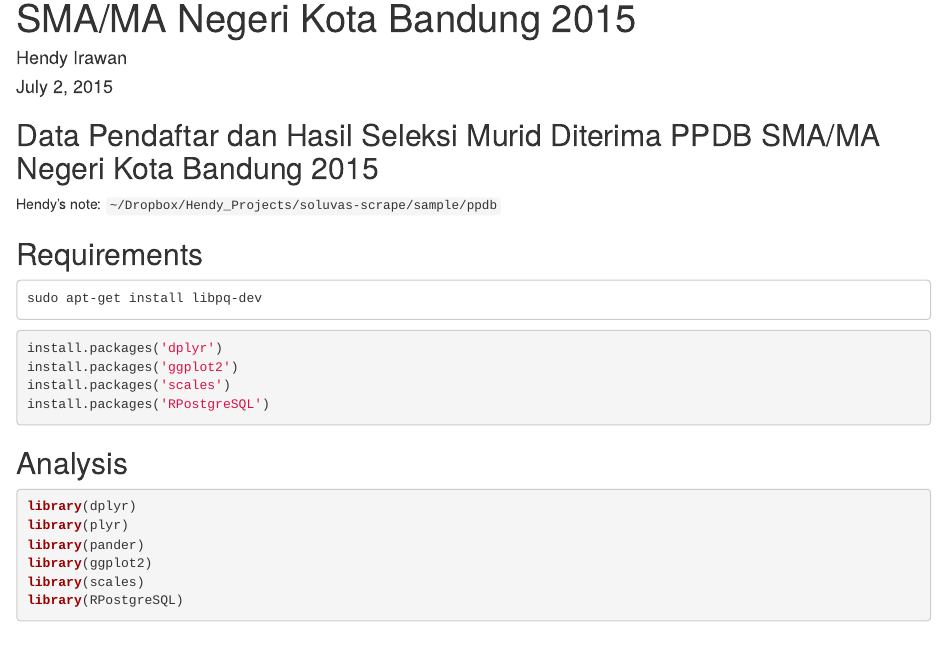
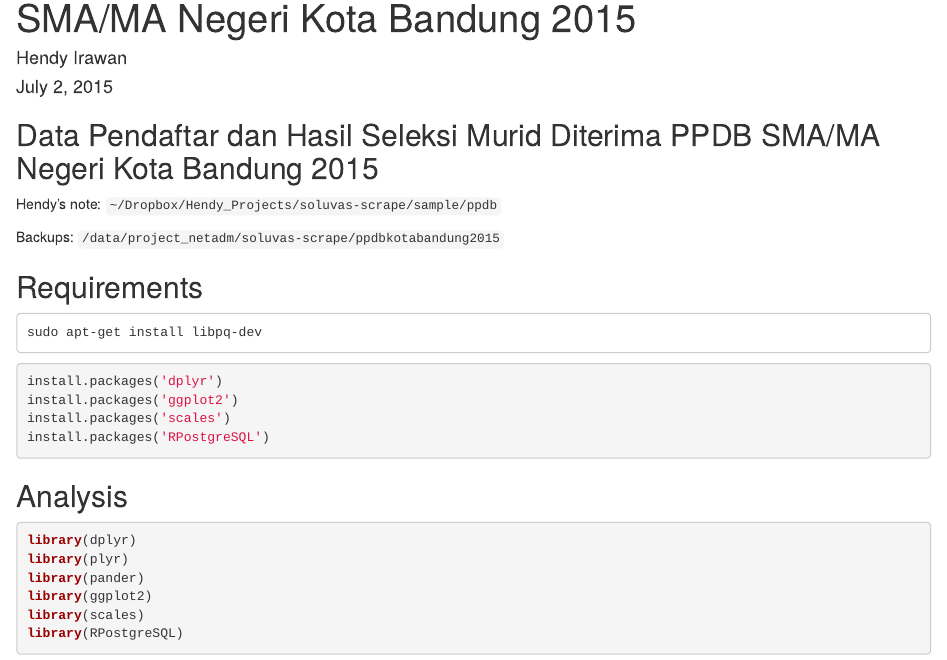
Before and after one commit to ceefour/edu-stats, an R Markdown document (filtered-ppdb-sma-kotabandung-2015.Rmd): the page in a window 1100 px wide, from 70 px down. Rendered offline with R 4.5, knitr and Pandoc, with nearby package versions; some code elsewhere in the file could not run offline.

Commit message:
Update Sat Jul  4 21:55:08 WIB 2015

```diff
--- a/filtered-ppdb-sma-kotabandung-2015.Rmd
+++ b/filtered-ppdb-sma-kotabandung-2015.Rmd
@@ -10,6 +10,8 @@ output:
 ## Data Pendaftar dan Hasil Seleksi Murid Diterima PPDB SMA/MA Negeri Kota Bandung 2015
 
 Hendy's note: `~/Dropbox/Hendy_Projects/soluvas-scrape/sample/ppdb`
+
+Backups: `/data/project_netadm/soluvas-scrape/ppdbkotabandung2015`
 
 ## Requirements
 
```
Also changed, not shown: filtered-ppdb-sma-kotabandung-2015.html, filtered-ppdb-sma-kotabandung-2015_files/figure-html/unnamed-chunk-4-1.png, filtered-ppdb-sma-kotabandung-2015_files/figure-html/unnamed-chunk-4-10.png, filtered-ppdb-sma-kotabandung-2015_files/figure-html/unnamed-chunk-4-11.png, filtered-ppdb-sma-kotabandung-2015_files/figure-html/unnamed-chunk-4-12.png, filtered-ppdb-sma-kotabandung-2015_files/figure-html/unnamed-chunk-4-13.png, filtered-ppdb-sma-kotabandung-2015_files/figure-html/unnamed-chunk-4-14.png, filtered-ppdb-sma-kotabandung-2015_files/figure-html/unnamed-chunk-4-15.png, filtered-ppdb-sma-kotabandung-2015_files/figure-html/unnamed-chunk-4-16.png, filtered-ppdb-sma-kotabandung-2015_files/figure-html/unnamed-chunk-4-17.png, filtered-ppdb-sma-kotabandung-2015_files/figure-html/unnamed-chunk-4-18.png, filtered-ppdb-sma-kotabandung-2015_files/figure-html/unnamed-chunk-4-19.png, filtered-ppdb-sma-kotabandung-2015_files/figure-html/unnamed-chunk-4-2.png, filtered-ppdb-sma-kotabandung-2015_files/figure-html/unnamed-chunk-4-20.png, 45 more files.
